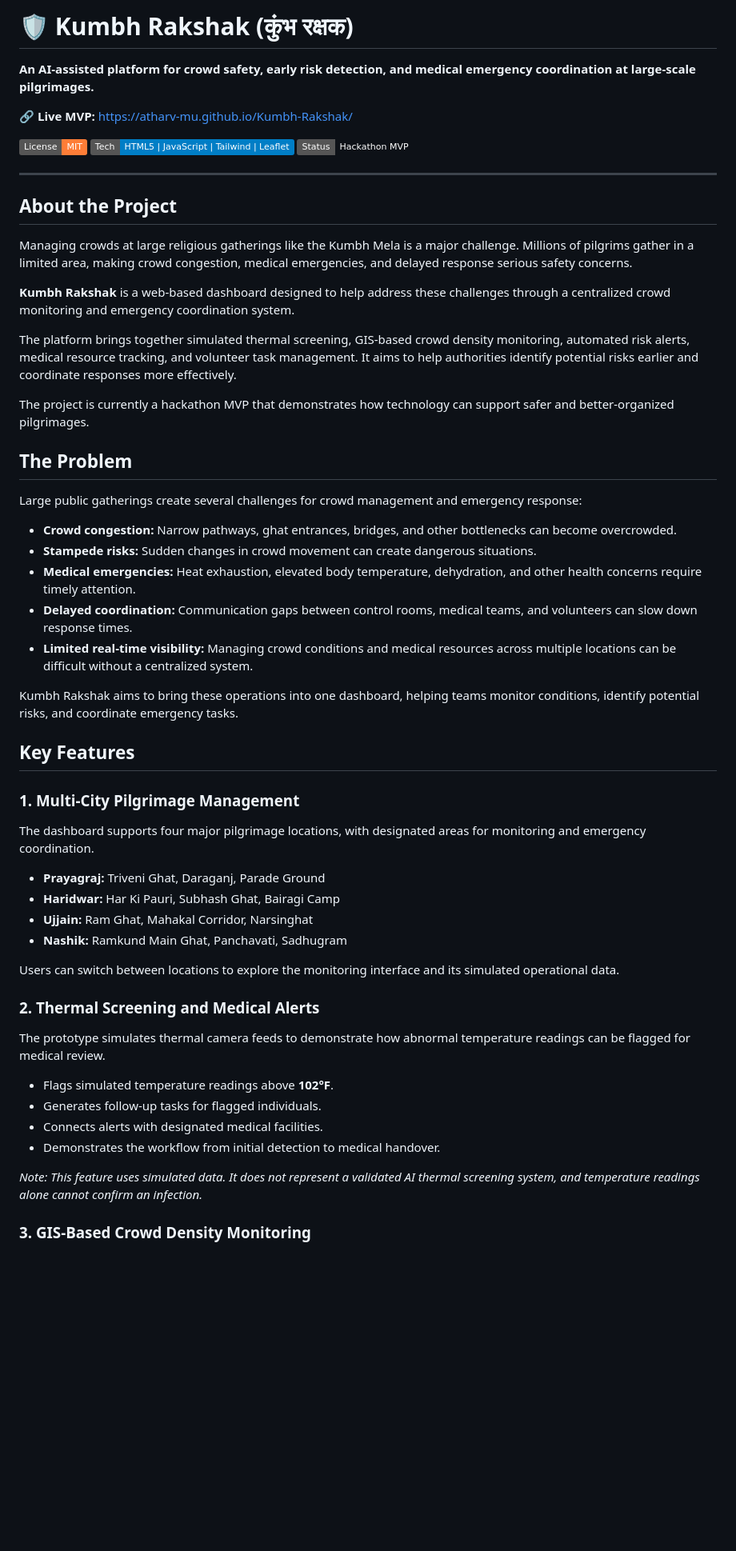
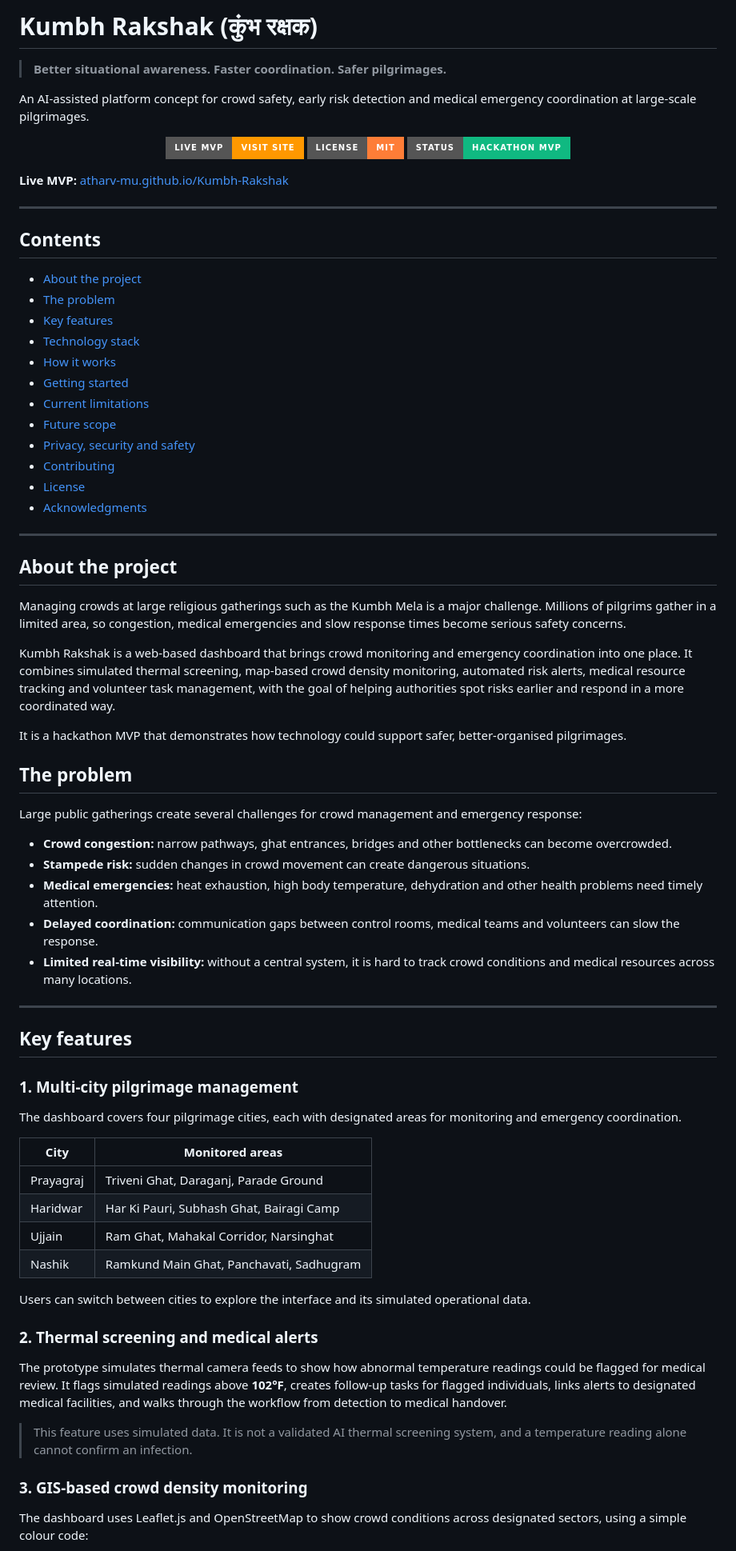
Before and after one commit to Atharv-mu/Kumbh-Rakshak, a Markdown page: README.md, the part around one of its changes. Shown at 80% size. Rendered like a GitHub page; badges without logos; blank space fills up the shorter version.

```diff
--- a/README.md
+++ b/README.md
@@ -1,60 +1,78 @@
-# 🛡️ Kumbh Rakshak (कुंभ रक्षक)
+# Kumbh Rakshak (कुंभ रक्षक)
 
-**An AI-assisted platform for crowd safety, early risk detection, and medical emergency coordination at large-scale pilgrimages.**
+> **Better situational awareness. Faster coordination. Safer pilgrimages.**
 
-🔗 **Live MVP:** https://atharv-mu.github.io/Kumbh-Rakshak/
+An AI-assisted platform concept for crowd safety, early risk detection and medical emergency coordination at large-scale pilgrimages.
 
-![License: MIT](https://img.shields.io/badge/License-MIT-orange.svg)
-![Tech Stack](https://img.shields.io/badge/Tech-HTML5%20%7C%20JavaScript%20%7C%20Tailwind%20%7C%20Leaflet-blue.svg)
-![Status](https://img.shields.io/badge/Status-Hackathon%20MVP-emerald.svg)
+<p align="center">
+  <a href="https://atharv-mu.github.io/Kumbh-Rakshak/"><img src="https://img.shields.io/badge/Live_MVP-Visit_Site-ff9800?style=for-the-badge&logo=githubpages&logoColor=white" alt="Live MVP"></a>
+  <img src="https://img.shields.io/badge/License-MIT-orange?style=for-the-badge" alt="MIT License">
+  <img src="https://img.shields.io/badge/Status-Hackathon_MVP-10b981?style=for-the-badge" alt="Hackathon MVP">
+</p>
+
+**Live MVP:** [atharv-mu.github.io/Kumbh-Rakshak](https://atharv-mu.github.io/Kumbh-Rakshak/)
 
 ---
 
-## About the Project
+## Contents
 
-Managing crowds at large religious gatherings like the Kumbh Mela is a major challenge. Millions of pilgrims gather in a limited area, making crowd congestion, medical emergencies, and delayed response serious safety concerns.
+- [About the project](#about-the-project)
+- [The problem](#the-problem)
+- [Key features](#key-features)
+- [Technology stack](#technology-stack)
+- [How it works](#how-it-works)
+- [Getting started](#getting-started)
+- [Current limitations](#current-limitations)
+- [Future scope](#future-scope)
+- [Privacy, security and safety](#privacy-security-and-safety)
+- [Contributing](#contributing)
+- [License](#license)
+- [Acknowledgments](#acknowledgments)
 
-**Kumbh Rakshak** is a web-based dashboard designed to help address these challenges through a centralized crowd monitoring and emergency coordination system.
+---
 
-The platform brings together simulated thermal screening, GIS-based crowd density monitoring, automated risk alerts, medical resource tracking, and volunteer task management. It aims to help authorities identify potential risks earlier and coordinate responses more effectively.
+## About the project
 
-The project is currently a hackathon MVP that demonstrates how technology can support safer and better-organized pilgrimages.
+Managing crowds at large religious gatherings such as the Kumbh Mela is a major challenge. Millions of pilgrims gather in a limited area, so congestion, medical emergencies and slow response times become serious safety concerns.
 
-## The Problem
+Kumbh Rakshak is a web-based dashboard that brings crowd monitoring and emergency coordination into one place. It combines simulated thermal screening, map-based crowd density monitoring, automated risk alerts, medical resource tracking and volunteer task management, with the goal of helping authorities spot risks earlier and respond in a more coordinated way.
+
+It is a hackathon MVP that demonstrates how technology could support safer, better-organised pilgrimages.
+
+## The problem
 
 Large public gatherings create several challenges for crowd management and emergency response:
 
-- **Crowd congestion:** Narrow pathways, ghat entrances, bridges, and other bottlenecks can become overcrowded.
-- **Stampede risks:** Sudden changes in crowd movement can create dangerous situations.
-- **Medical emergencies:** Heat exhaustion, elevated body temperature, dehydration, and other health concerns require timely attention.
-- **Delayed coordination:** Communication gaps between control rooms, medical teams, and volunteers can slow down response times.
-- **Limited real-time visibility:** Managing crowd conditions and medical resources across multiple locations can be difficult without a centralized system.
+- **Crowd congestion:** narrow pathways, ghat entrances, bridges and other bottlenecks can become overcrowded.
+- **Stampede risk:** sudden changes in crowd movement can create dangerous situations.
+- **Medical emergencies:** heat exhaustion, high body temperature, dehydration and other health problems need timely attention.
+- **Delayed coordination:** communication gaps between control rooms, medical teams and volunteers can slow the response.
+- **Limited real-time visibility:** without a central system, it is hard to track crowd conditions and medical resources across many locations.
 
-Kumbh Rakshak aims to bring these operations into one dashboard, helping teams monitor conditions, identify potential risks, and coordinate emergency tasks.
+---
 
-## Key Features
+## Key features
 
-### 1. Multi-City Pilgrimage Management
+### 1. Multi-city pilgrimage management
 
-The dashboard supports four major pilgrimage locations, with designated areas for monitoring and emergency coordination.
+The dashboard covers four pilgrimage cities, each with designated areas for monitoring and emergency coordination.
 
-- **Prayagraj:** Triveni Ghat, Daraganj, Parade Ground
-- **Haridwar:** Har Ki Pauri, Subhash Ghat, Bairagi Camp
-- **Ujjain:** Ram Ghat, Mahakal Corridor, Narsinghat
-- **Nashik:** Ramkund Main Ghat, Panchavati, Sadhugram
+| City | Monitored areas |
+|---|---|
+| Prayagraj | Triveni Ghat, Daraganj, Parade Ground |
+| Haridwar | Har Ki Pauri, Subhash Ghat, Bairagi Camp |
+| Ujjain | Ram Ghat, Mahakal Corridor, Narsinghat |
+| Nashik | Ramkund Main Ghat, Panchavati, Sadhugram |
 
-Users can switch between locations to explore the monitoring interface and its simulated operational data.
+Users can switch between cities to explore the interface and its simulated operational data.
 
-### 2. Thermal Screening and Medical Alerts
+### 2. Thermal screening and medical alerts
 
-The prototype simulates thermal camera feeds to demonstrate how abnormal temperature readings can be flagged for medical review.
+The prototype simulates thermal camera feeds to show how abnormal temperature readings could be flagged for medical review. It flags simulated readings above **102°F**, creates follow-up tasks for flagged individuals, links alerts to designated medical facilities, and walks through the workflow from detection to medical handover.
 
-- Flags simulated temperature readings above **102°F**.
-- Generates follow-up tasks for flagged individuals.
-- Connects alerts with designated medical facilities.
-- Demonstrates the workflow from initial detection to medical handover.
+> This feature uses simulated data. It is not a validated AI thermal screening system, and a temperature reading alone cannot confirm an infection.
 
-*Note: This feature uses simulated data. It does not represent a validated AI thermal screening system, and temperature readings alone cannot confirm an infection.*
+### 3. GIS-based crowd density monitoring
 
-### 3. GIS-Based Crowd Density Monitoring
+The dashboard uses Leaflet.js and OpenStreetMap to show crowd conditions across designated sectors, using a simple colour code:
 
```
Also changed, not shown: other parts of README.md (+95 -129 lines).
